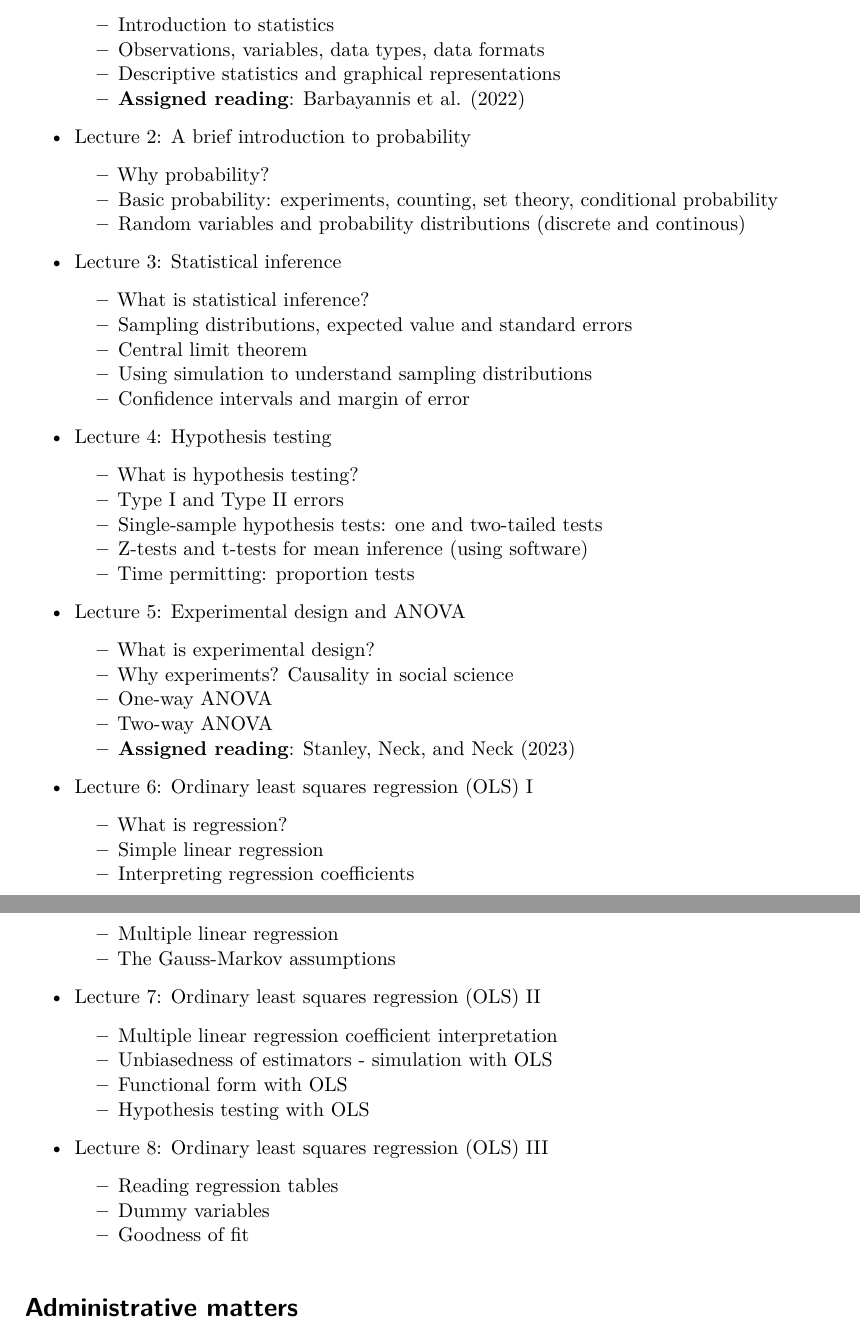
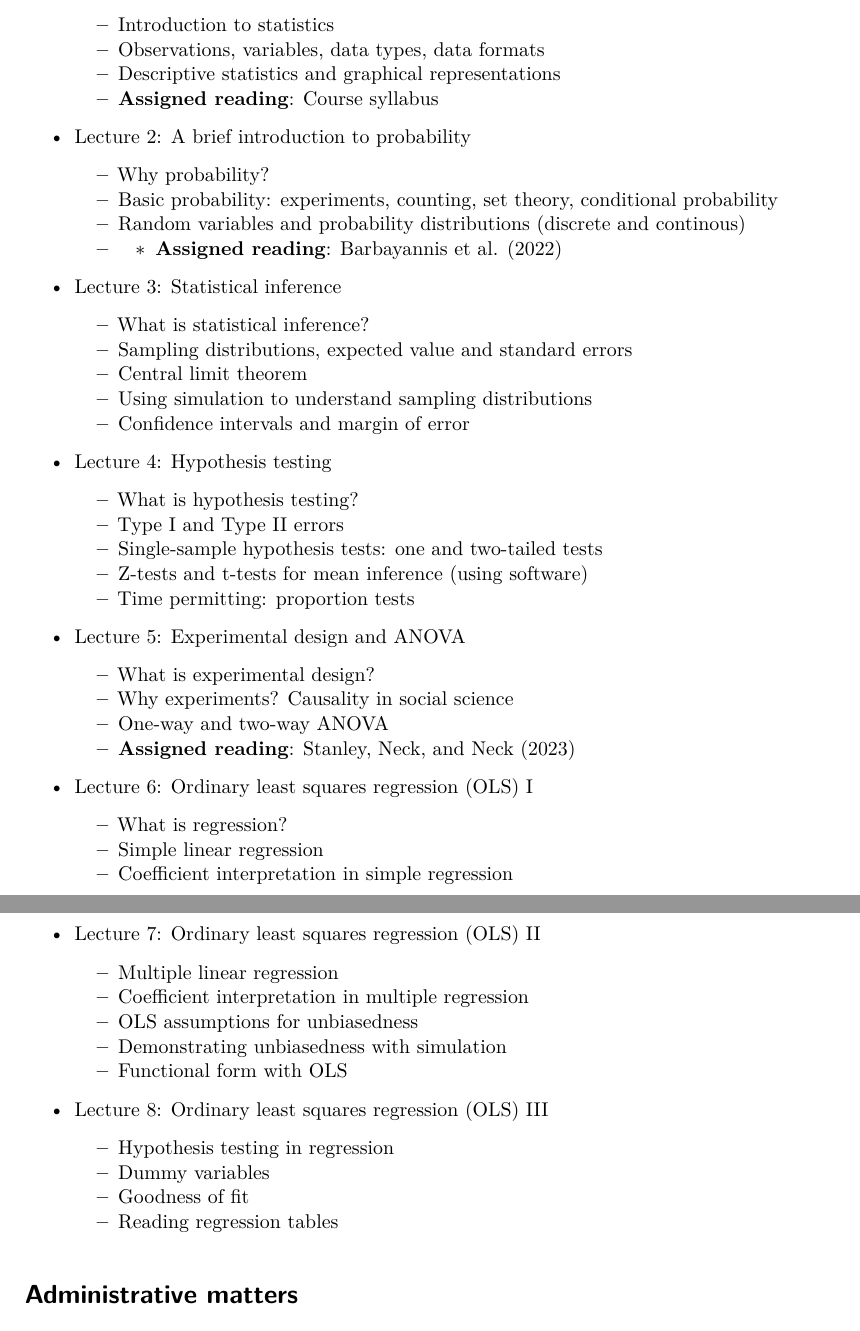
Before and after one commit to laboratoriolide/intro-to-stats, a Quarto document (syllabus_intro_to_stats.qmd): two parts of pages 2 and 3 of 4, joined at a grey line, cut so that both start at the same text. The pictures show the output file syllabus_intro_to_stats.pdf that the author committed with the source.

Commit message:
fixing econometrics lectures

```diff
--- a/syllabus_intro_to_stats.qmd
+++ b/syllabus_intro_to_stats.qmd
@@ -30,12 +30,13 @@ The following is a planned outline of the course. This may change depending on t
     - Introduction to statistics
     - Observations, variables, data types, data formats
     - Descriptive statistics and graphical representations
-    - **Assigned reading**: @barbayannis_etal22
+    - **Assigned reading**: Course syllabus
 
 - Lecture 2: A brief introduction to probability
     - Why probability?
     - Basic probability: experiments, counting, set theory, conditional probability
     - Random variables and probability distributions (discrete and continous)
+    - - **Assigned reading**: @barbayannis_etal22
 
 - Lecture 3: Statistical inference
     - What is statistical inference?
@@ -49,33 +50,33 @@ The following is a planned outline of the course. This may change depending on t
     - Type I and Type II errors
     - Single-sample hypothesis tests: one and two-tailed tests
     - Z-tests and t-tests for mean inference (using software)
-    - Time permitting: proportion tests
+    - Time permitting: proportion tests and chi-squared tests
 
 - Lecture 5: Experimental design and ANOVA
     - What is experimental design?
     - Why experiments? Causality in social science
-    - One-way ANOVA
-    - Two-way ANOVA
+    - One-way and two-way ANOVA
     - **Assigned reading**: @stanley_etal23
 
 - Lecture 6: Ordinary least squares regression (OLS) I
     - What is regression?
     - Simple linear regression
-    - Interpreting regression coefficients
-    - Multiple linear regression
-    - The Gauss-Markov assumptions
+    - Coefficient interpretation in simple regression
+    - OLS features and properties: residuals, fitted values, unit transformations
+    - Linearity in parameters
 
 - Lecture 7: Ordinary least squares regression (OLS) II
-    - Multiple linear regression coefficient interpretation
-    - Unbiasedness of estimators - simulation with OLS
+    - Multiple linear regression
+    - Coefficient interpretation in multiple regression
+    - OLS assumptions for unbiasedness
+    - Demonstrating unbiasedness with simulation
     - Functional form with OLS
-    - Hypothesis testing with OLS
 
 - Lecture 8: Ordinary least squares regression (OLS) III
-    - Reading regression tables
+    - Hypothesis testing in regression
     - Dummy variables
     - Goodness of fit
-    -
+    - Reading regression tables
 
 # Administrative matters
 
```
Also changed, not shown: syllabus_intro_to_stats.pdf, syllabus_intro_to_stats.qmd (2 more changed lines).
